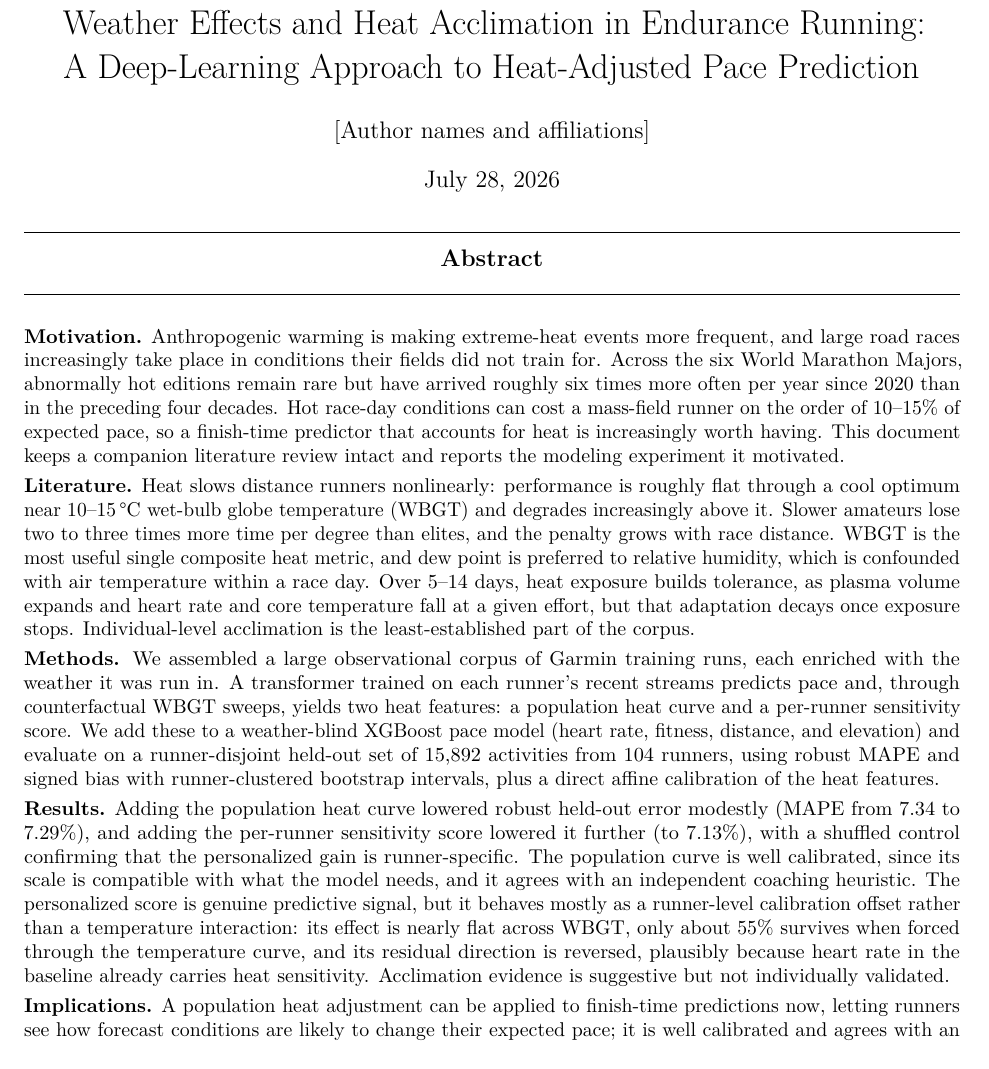
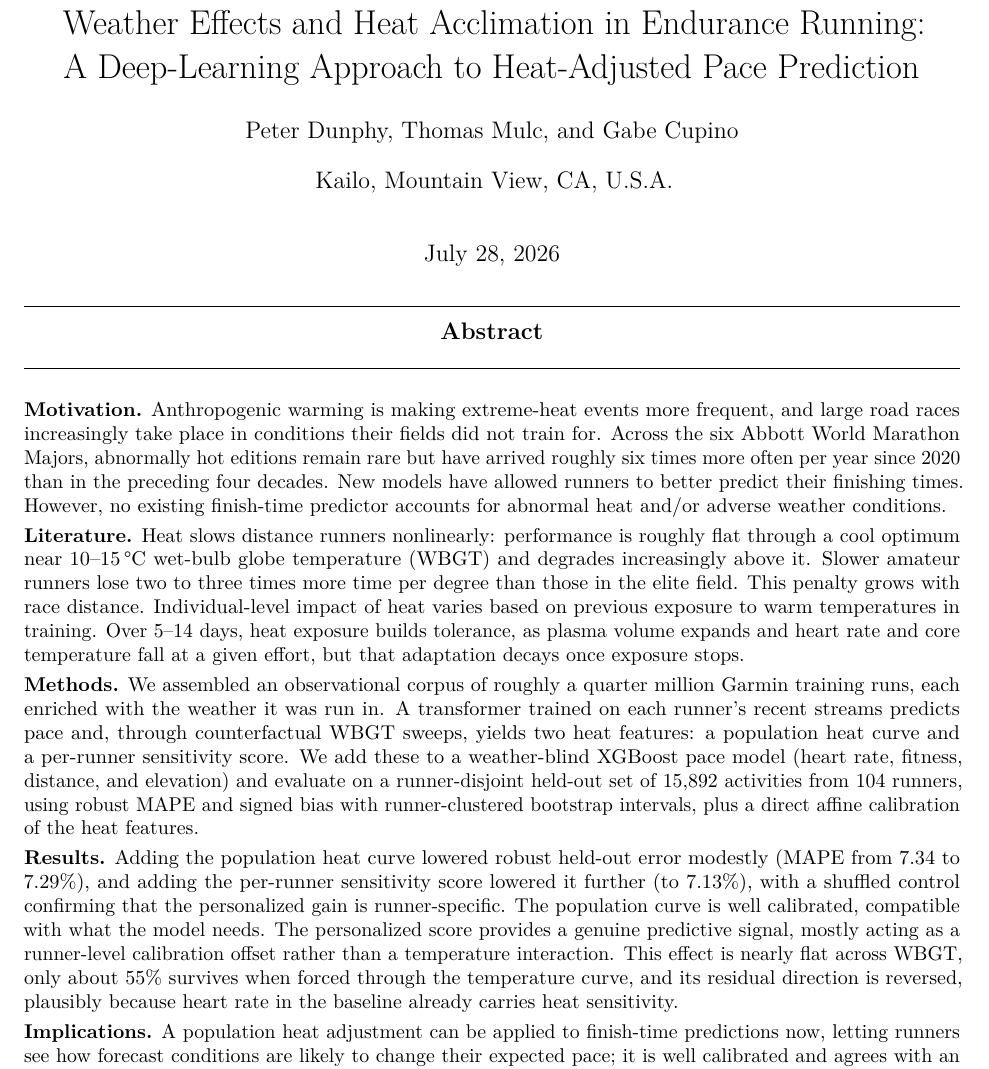
Before and after one commit to peterwdunphy/getfast-weather-modeling, a LaTeX document (getfast-weather-modeling.tex): part of page 1 of 22, cut so that both start at the same text. Compiled offline with pdfLaTeX.

Commit message:
abstract changes

```diff
--- a/getfast-weather-modeling.tex
+++ b/getfast-weather-modeling.tex
@@ -17,6 +17,7 @@
 \usepackage{float}
 \usepackage{textcomp}
 \usepackage{tikz}
+\usepackage{authblk}
 \usetikzlibrary{arrows.meta, positioning, fit, backgrounds, calc, shapes.geometric}
 \renewcommand{\_}{\textunderscore\allowbreak}
 \setlength{\emergencystretch}{2em}
@@ -62,7 +63,10 @@
 
 \title{Weather Effects and Heat Acclimation in Endurance Running:\\
 A Deep-Learning Approach to Heat-Adjusted Pace Prediction}
-\author{[Author names and affiliations]}
+\author{Peter Dunphy}
+\author{Thomas Mulc}
+\author{Gabe Cupino}
+\affil{Kailo, Mountain View, CA, U.S.A.}
 \date{\today}
 
 \begin{document}
@@ -78,16 +82,16 @@ A Deep-Learning Approach to Heat-Adjusted Pace Prediction}
 
 \begingroup\small
 
-\noindent\textbf{\textsc{Motivation.}} Anthropogenic warming is making extreme-heat events more frequent, and large road races increasingly take place in conditions their fields did not train for. Across the six World Marathon Majors, abnormally hot editions remain rare but have arrived roughly six times more often per year since 2020 than in the preceding four decades. Hot race-day conditions can cost a mass-field runner on the order of 10--15\% of expected pace, so a finish-time predictor that accounts for heat is increasingly worth having. This document keeps a companion literature review intact and reports the modeling experiment it motivated.
+\noindent\textbf{\textsc{Motivation.}} Anthropogenic warming is making extreme-heat events more frequent, and large road races increasingly take place in conditions their fields did not train for. Across the six Abbott World Marathon Majors, abnormally hot editions remain rare but have arrived roughly six times more often per year since 2020 than in the preceding four decades. New models have allowed runners to better predict their finishing times. However, no existing finish-time predictor accounts for abnormal heat and/or adverse weather conditions.
 
 \smallskip
-\noindent\textbf{\textsc{Literature.}} Heat slows distance runners nonlinearly: performance is roughly flat through a cool optimum near 10--15\,\textdegree C wet-bulb globe temperature (WBGT) and degrades increasingly above it. Slower amateurs lose two to three times more time per degree than elites, and the penalty grows with race distance. WBGT is the most useful single composite heat metric, and dew point is preferred to relative humidity, which is confounded with air temperature within a race day. Over 5--14 days, heat exposure builds tolerance, as plasma volume expands and heart rate and core temperature fall at a given effort, but that adaptation decays once exposure stops. Individual-level acclimation is the least-established part of the corpus.
+\noindent\textbf{\textsc{Literature.}} Heat slows distance runners nonlinearly: performance is roughly flat through a cool optimum near 10--15\,\textdegree C wet-bulb globe temperature (WBGT) and degrades increasingly above it. Slower amateur runners lose two to three times more time per degree than those in the elite field. This penalty grows with race distance. Individual-level impact of heat varies based on previous exposure to warm temperatures in training. Over 5--14 days, heat exposure builds tolerance, as plasma volume expands and heart rate and core temperature fall at a given effort, but that adaptation decays once exposure stops.
 
 \smallskip
-\noindent\textbf{\textsc{Methods.}} We assembled a large observational corpus of Garmin training runs, each enriched with the weather it was run in. A transformer trained on each runner's recent streams predicts pace and, through counterfactual WBGT sweeps, yields two heat features: a population heat curve and a per-runner sensitivity score. We add these to a weather-blind XGBoost pace model (heart rate, fitness, distance, and elevation) and evaluate on a runner-disjoint held-out set of 15{,}892 activities from 104 runners, using robust MAPE and signed bias with runner-clustered bootstrap intervals, plus a direct affine calibration of the heat features.
+\noindent\textbf{\textsc{Methods.}} We assembled an observational corpus of roughly a quarter million Garmin training runs, each enriched with the weather it was run in. A transformer trained on each runner's recent streams predicts pace and, through counterfactual WBGT sweeps, yields two heat features: a population heat curve and a per-runner sensitivity score. We add these to a weather-blind XGBoost pace model (heart rate, fitness, distance, and elevation) and evaluate on a runner-disjoint held-out set of 15{,}892 activities from 104 runners, using robust MAPE and signed bias with runner-clustered bootstrap intervals, plus a direct affine calibration of the heat features.
 
 \smallskip
-\noindent\textbf{\textsc{Results.}} Adding the population heat curve lowered robust held-out error modestly (MAPE from 7.34 to 7.29\%), and adding the per-runner sensitivity score lowered it further (to 7.13\%), with a shuffled control confirming that the personalized gain is runner-specific. The population curve is well calibrated, since its scale is compatible with what the model needs, and it agrees with an independent coaching heuristic. The personalized score is genuine predictive signal, but it behaves mostly as a runner-level calibration offset rather than a temperature interaction: its effect is nearly flat across WBGT, only about 55\% survives when forced through the temperature curve, and its residual direction is reversed, plausibly because heart rate in the baseline already carries heat sensitivity. Acclimation evidence is suggestive but not individually validated.
+\noindent\textbf{\textsc{Results.}} Adding the population heat curve lowered robust held-out error modestly (MAPE from 7.34 to 7.29\%), and adding the per-runner sensitivity score lowered it further (to 7.13\%), with a shuffled control confirming that the personalized gain is runner-specific. The population curve is well calibrated, compatible with what the model needs. The personalized score provides a genuine predictive signal, mostly acting as a runner-level calibration offset rather than a temperature interaction. This effect is nearly flat across WBGT, only about 55\% survives when forced through the temperature curve, and its residual direction is reversed, plausibly because heart rate in the baseline already carries heat sensitivity.
 
 \smallskip
 \noindent\textbf{\textsc{Implications.}} A population heat adjustment can be applied to finish-time predictions now, letting runners see how forecast conditions are likely to change their expected pace; it is well calibrated and agrees with an independent coaching heuristic. Individualized heat correction is predictive but not yet a directly applicable adjustment, and remains a question for future work, pending a baseline with an explicit mediation structure and, above all, race-day performance labels. The appropriate accuracy metric is calibration on hot runs rather than average error, because the heat effect is small next to day-to-day training variation.
```
